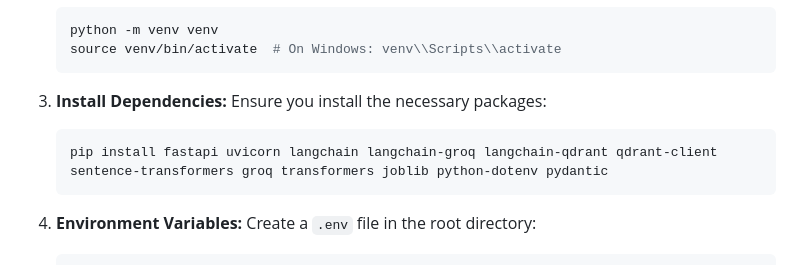
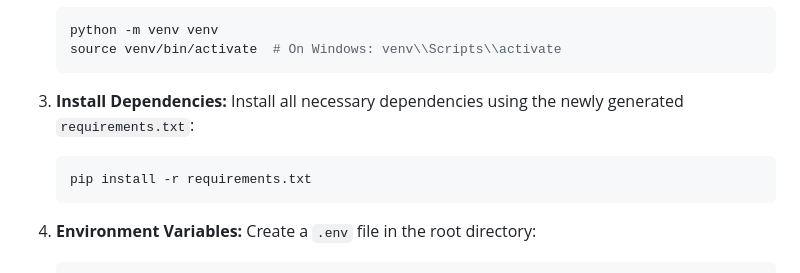
Before and after one commit to Fayad-nullPointer/Health-Rag-System, a Markdown page: README.md, the part around the change. Rendered like a GitHub page.

Commit message:
feat:added requirments file instead

````diff
--- a/README.md
+++ b/README.md
@@ -39,9 +39,9 @@ This project is an advanced, multimodal NLP pipeline designed to act as a compas
    ```
 
 3. **Install Dependencies:**
-   Ensure you install the necessary packages:
+   Install all necessary dependencies using the newly generated `requirements.txt`:
    ```bash
-   pip install fastapi uvicorn langchain langchain-groq langchain-qdrant qdrant-client sentence-transformers groq transformers joblib python-dotenv pydantic
+   pip install -r requirements.txt
    ```
 
 4. **Environment Variables:**
````
